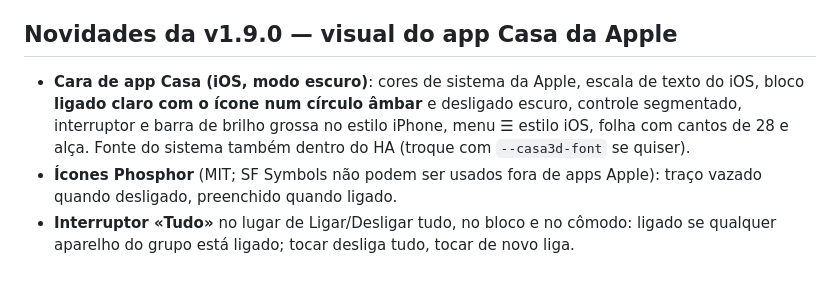
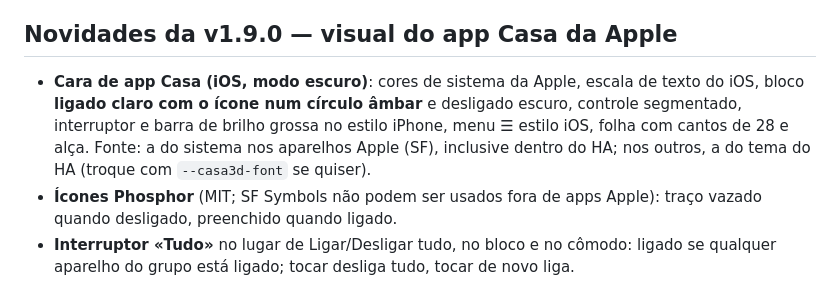
Before and after one commit to LGRSV/casa-chefe, a Markdown page: README.md, the part around the change. Rendered like a GitHub page.

Commit message:
Casa 3D v1.9.0: README — fonte por plataforma
Co-Authored-By: Claude Opus 5.5 <noreply@anthropic.com>
Claude-Session: https://claude.ai/code/session_01W2qm4AXcnfeZ5pPsY29HxP

```diff
--- a/README.md
+++ b/README.md
@@ -9,7 +9,7 @@ na luminária abre esse cômodo no painel lateral (tocar não liga nada); o bloc
 
 ## Novidades da v1.9.0 — visual do app Casa da Apple
 
-- **Cara de app Casa (iOS, modo escuro)**: cores de sistema da Apple, escala de texto do iOS, bloco **ligado claro com o ícone num círculo âmbar** e desligado escuro, controle segmentado, interruptor e barra de brilho grossa no estilo iPhone, menu ☰ estilo iOS, folha com cantos de 28 e alça. Fonte do sistema também dentro do HA (troque com `--casa3d-font` se quiser).
+- **Cara de app Casa (iOS, modo escuro)**: cores de sistema da Apple, escala de texto do iOS, bloco **ligado claro com o ícone num círculo âmbar** e desligado escuro, controle segmentado, interruptor e barra de brilho grossa no estilo iPhone, menu ☰ estilo iOS, folha com cantos de 28 e alça. Fonte: a do sistema nos aparelhos Apple (SF), inclusive dentro do HA; nos outros, a do tema do HA (troque com `--casa3d-font` se quiser).
 - **Ícones Phosphor** (MIT; SF Symbols não podem ser usados fora de apps Apple): traço vazado quando desligado, preenchido quando ligado.
 - **Interruptor «Tudo»** no lugar de Ligar/Desligar tudo, no bloco e no cômodo: ligado se qualquer aparelho do grupo está ligado; tocar desliga tudo, tocar de novo liga.
 - **Vidro desfocado só onde aguenta**: aparelho com GPU dedicada no nível alta; o resto fica opaco (mais leve). Se o aparelho apertar, o cartão tira o vidro antes de baixar a resolução.
```
